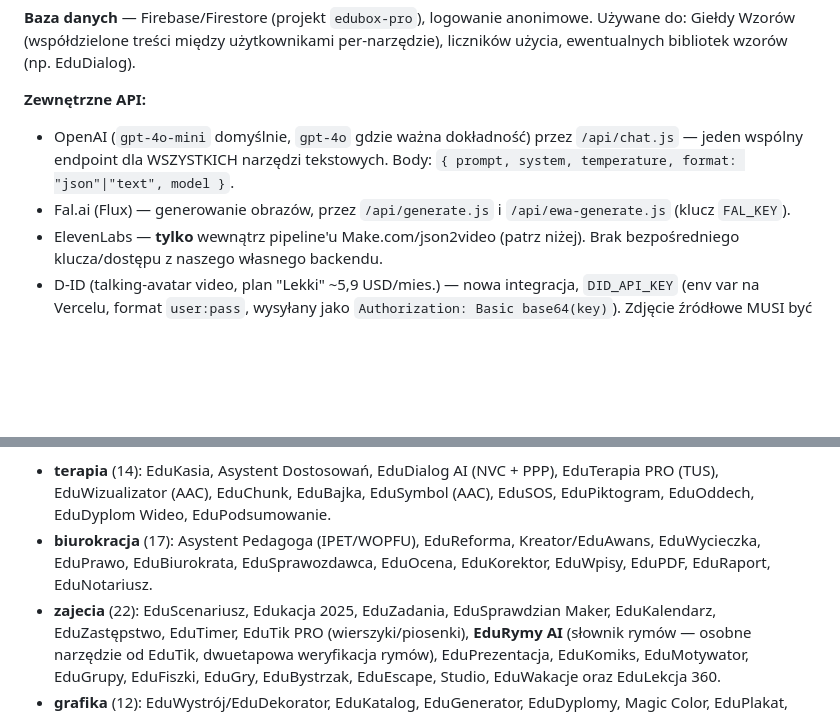
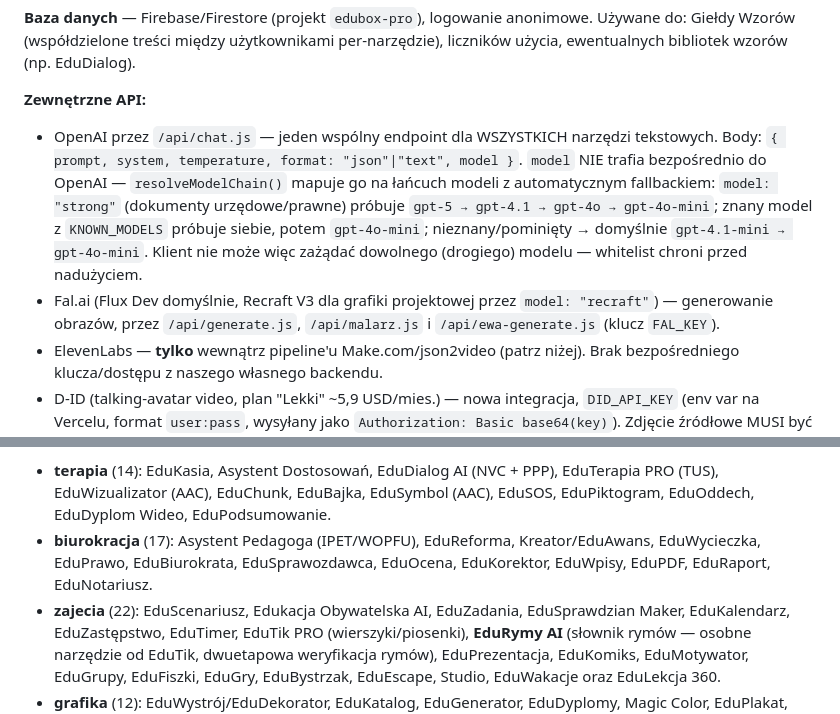
Before and after one commit to wmkraw-web/edubox-web, a Markdown page: CLAUDE.md, 2 parts joined by grey strips. Drawn GitHub-style; blank space fills up the shorter version.

Commit message:
docs: odswiez CLAUDE.md - opis api/chat.js i api/malarz.js po dzisiejszych zmianach
Dokumentacja mowila jeszcze o pojedynczym modelu gpt-4o-mini/gpt-4o i o
FLUX bez Recraft - nieaktualne po wprowadzeniu resolveModelChain (model
"strong" dla dokumentow urzedowych) i Recraft V3 dla grafiki projektowej.
Zaktualizowano tez nazwe "Edukacja 2025" -> "Edukacja Obywatelska AI"
w katalogu narzedzi.

Co-Authored-By: Claude Sonnet 5 <noreply@anthropic.com>

```diff
--- a/CLAUDE.md
+++ b/CLAUDE.md
@@ -28,11 +28,17 @@ użytkownikami per-narzędzie), liczników użycia, ewentualnych bibliotek
 wzorów (np. EduDialog).
 
 **Zewnętrzne API:**
-- OpenAI (`gpt-4o-mini` domyślnie, `gpt-4o` gdzie ważna dokładność) przez
-  `/api/chat.js` — jeden wspólny endpoint dla WSZYSTKICH narzędzi tekstowych.
-  Body: `{ prompt, system, temperature, format: "json"|"text", model }`.
-- Fal.ai (Flux) — generowanie obrazów, przez `/api/generate.js` i
-  `/api/ewa-generate.js` (klucz `FAL_KEY`).
+- OpenAI przez `/api/chat.js` — jeden wspólny endpoint dla WSZYSTKICH narzędzi
+  tekstowych. Body: `{ prompt, system, temperature, format: "json"|"text", model }`.
+  `model` NIE trafia bezpośrednio do OpenAI — `resolveModelChain()` mapuje go
+  na łańcuch modeli z automatycznym fallbackiem: `model: "strong"` (dokumenty
+  urzędowe/prawne) próbuje `gpt-5 → gpt-4.1 → gpt-4o → gpt-4o-mini`; znany
+  model z `KNOWN_MODELS` próbuje siebie, potem `gpt-4o-mini`; nieznany/pominięty
+  → domyślnie `gpt-4.1-mini → gpt-4o-mini`. Klient nie może więc zażądać
+  dowolnego (drogiego) modelu — whitelist chroni przed nadużyciem.
+- Fal.ai (Flux Dev domyślnie, Recraft V3 dla grafiki projektowej przez
+  `model: "recraft"`) — generowanie obrazów, przez `/api/generate.js`,
+  `/api/malarz.js` i `/api/ewa-generate.js` (klucz `FAL_KEY`).
 - ElevenLabs — **tylko** wewnątrz pipeline'u Make.com/json2video (patrz
   niżej). Brak bezpośredniego klucza/dostępu z naszego własnego backendu.
 - D-ID (talking-avatar video, plan "Lekki" ~5,9 USD/mies.) — nowa integracja,
@@ -74,7 +80,7 @@ category, tags`.
 - **biurokracja** (17): Asystent Pedagoga (IPET/WOPFU), EduReforma,
   Kreator/EduAwans, EduWycieczka, EduPrawo, EduBiurokrata, EduSprawozdawca,
   EduOcena, EduKorektor, EduWpisy, EduPDF, EduRaport, EduNotariusz.
-- **zajecia** (22): EduScenariusz, Edukacja 2025, EduZadania,
+- **zajecia** (22): EduScenariusz, Edukacja Obywatelska AI, EduZadania,
   EduSprawdzian Maker, EduKalendarz, EduZastępstwo, EduTimer, EduTik PRO
   (wierszyki/piosenki), **EduRymy AI** (słownik rymów — osobne narzędzie od
   EduTik, dwuetapowa weryfikacja rymów), EduPrezentacja, EduKomiks,
```
